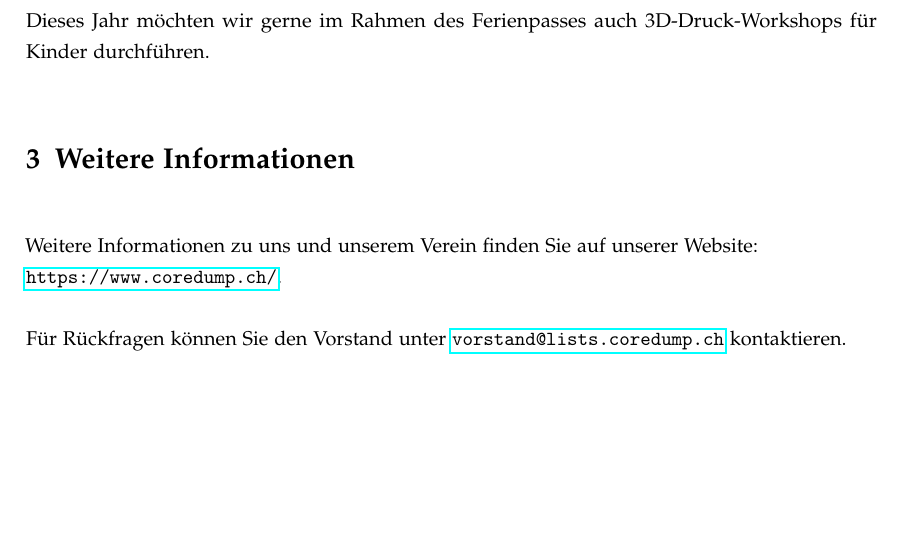
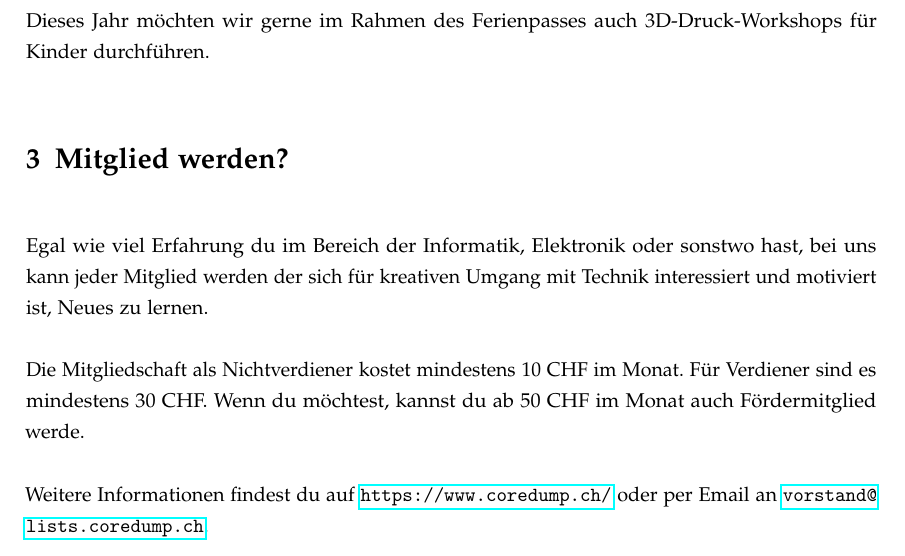
Before and after one commit to coredump-ch/imagebroschuere, a LaTeX document (coredump.tex): part of page 3 of 3, cut so that both start at the same text, the shorter picture padded with empty space. Compiled offline with pdfLaTeX.

Commit message:
Anpassungen für Frühlingsfest

```diff
--- a/coredump.tex
+++ b/coredump.tex
@@ -125,13 +125,27 @@ aufbereitet und ein druckfertiges Modell erzeugt.
 Dieses Jahr möchten wir gerne im Rahmen des Ferienpasses auch 3D-Druck-Workshops
 für Kinder durchführen.
 
-\section{Weitere Informationen}
+\section{Mitglied werden?}
 
-Weitere Informationen zu uns und unserem Verein finden Sie auf unserer
-Website:\\\url{https://www.coredump.ch/}.
+Egal wie viel Erfahrung du im Bereich der Informatik, Elektronik oder sonstwo
+hast, bei uns kann jeder Mitglied werden der sich für kreativen Umgang mit
+Technik interessiert und motiviert ist, Neues zu lernen.
 
-Für Rückfragen können Sie den Vorstand unter \url{vorstand@lists.coredump.ch}
-kontaktieren.
+Die Mitgliedschaft als Nichtverdiener kostet mindestens 10 CHF im Monat. Für
+Verdiener sind es mindestens 30 CHF. Wenn du möchtest, kannst du ab 50 CHF im
+Monat auch Fördermitglied werde.
+
+Weitere Informationen findest du auf \url{https://www.coredump.ch/} oder per
+Email an \url{vorstand@lists.coredump.ch}.
+
+
+%\section{Weitere Informationen}
+%
+%Weitere Informationen zu uns und unserem Verein finden Sie auf unserer
+%Website:\\\url{https://www.coredump.ch/}.
+%
+%Für Rückfragen können Sie den Vorstand unter \url{vorstand@lists.coredump.ch}
+%kontaktieren.
 
 
 % \section{Die Gründungsmitglieder}
```
Also changed, not shown: coredump.tex (12 more changed lines).
